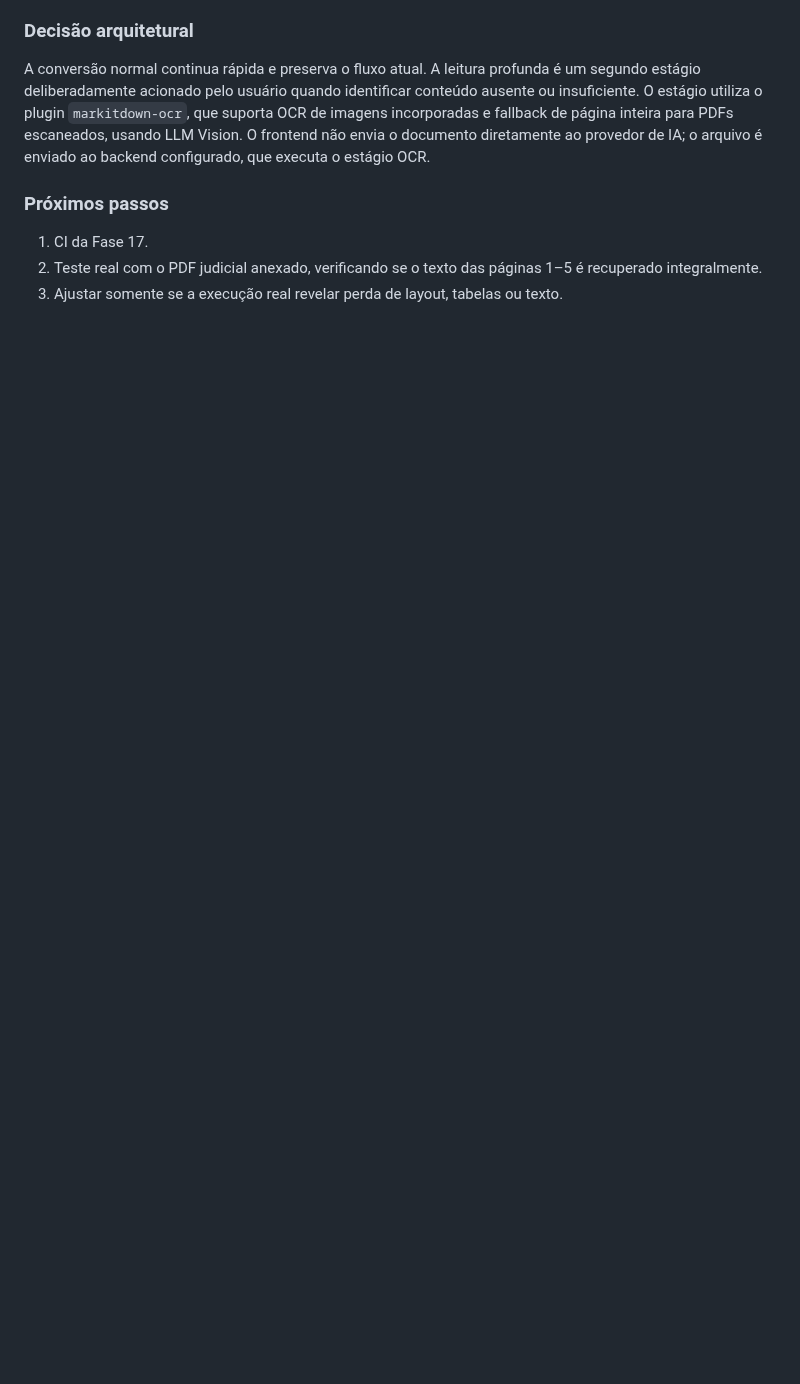
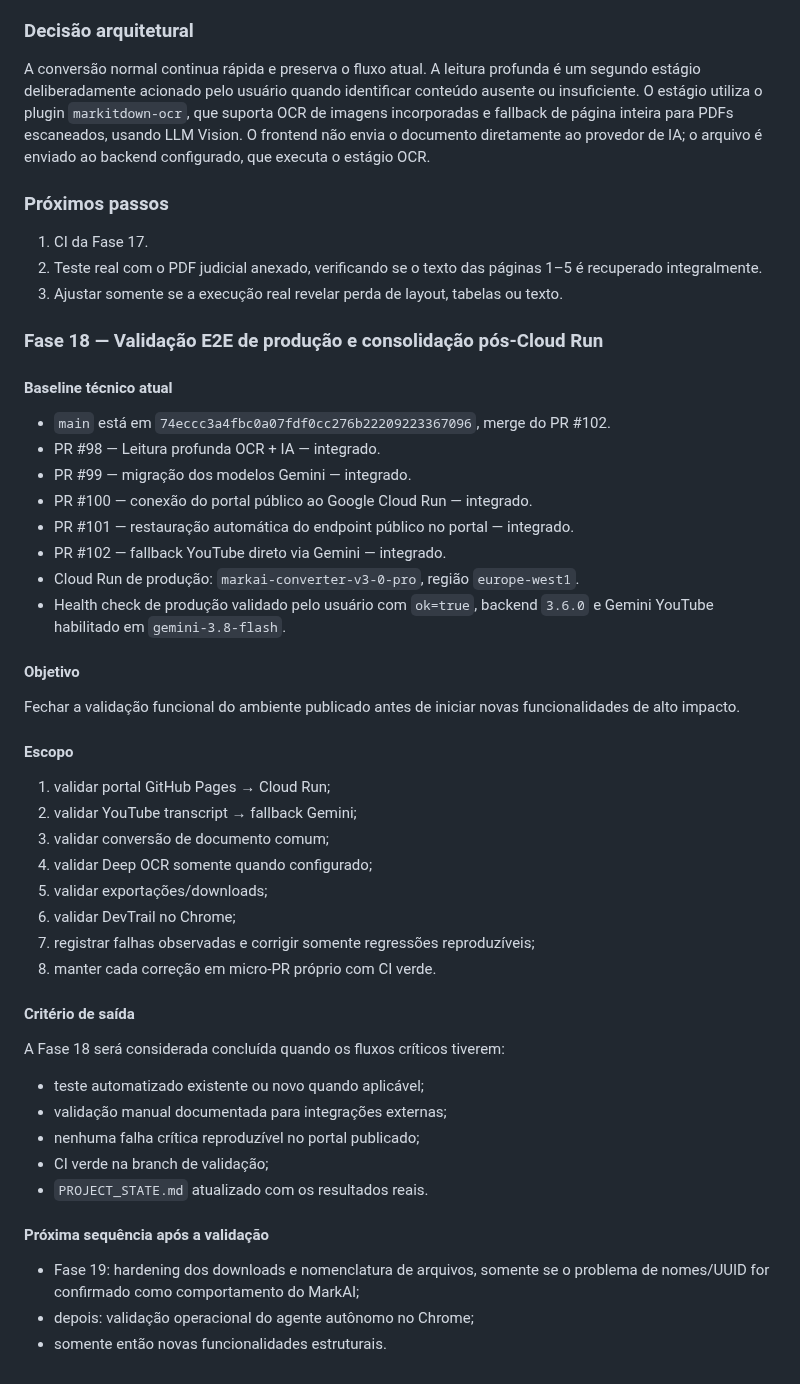
Before and after one commit to felipe11shimizu/MarkAI-Converter-v3.0-Pro, a Markdown page: docs/PROJECT_STATE.md, the part around the change. Rendered like a GitHub page; blank space fills up the shorter version.

Commit message:
docs: establish production E2E validation phase
* docs: update project state for production E2E validation

* docs: add production E2E validation checklist

```diff
--- a/docs/PROJECT_STATE.md
+++ b/docs/PROJECT_STATE.md
@@ -347,3 +347,41 @@ A conversão normal continua rápida e preserva o fluxo atual. A leitura profund
 1. CI da Fase 17.
 2. Teste real com o PDF judicial anexado, verificando se o texto das páginas 1–5 é recuperado integralmente.
 3. Ajustar somente se a execução real revelar perda de layout, tabelas ou texto.
+
+### Fase 18 — Validação E2E de produção e consolidação pós-Cloud Run
+
+#### Baseline técnico atual
+- `main` está em `74eccc3a4fbc0a07fdf0cc276b22209223367096`, merge do PR #102.
+- PR #98 — Leitura profunda OCR + IA — integrado.
+- PR #99 — migração dos modelos Gemini — integrado.
+- PR #100 — conexão do portal público ao Google Cloud Run — integrado.
+- PR #101 — restauração automática do endpoint público no portal — integrado.
+- PR #102 — fallback YouTube direto via Gemini — integrado.
+- Cloud Run de produção: `markai-converter-v3-0-pro`, região `europe-west1`.
+- Health check de produção validado pelo usuário com `ok=true`, backend `3.6.0` e Gemini YouTube habilitado em `gemini-3.8-flash`.
+
+#### Objetivo
+Fechar a validação funcional do ambiente publicado antes de iniciar novas funcionalidades de alto impacto.
+
+#### Escopo
+1. validar portal GitHub Pages → Cloud Run;
+2. validar YouTube transcript → fallback Gemini;
+3. validar conversão de documento comum;
+4. validar Deep OCR somente quando configurado;
+5. validar exportações/downloads;
+6. validar DevTrail no Chrome;
+7. registrar falhas observadas e corrigir somente regressões reproduzíveis;
+8. manter cada correção em micro-PR próprio com CI verde.
+
+#### Critério de saída
+A Fase 18 será considerada concluída quando os fluxos críticos tiverem:
+- teste automatizado existente ou novo quando aplicável;
+- validação manual documentada para integrações externas;
+- nenhuma falha crítica reproduzível no portal publicado;
+- CI verde na branch de validação;
+- `PROJECT_STATE.md` atualizado com os resultados reais.
+
+#### Próxima sequência após a validação
+- Fase 19: hardening dos downloads e nomenclatura de arquivos, somente se o problema de nomes/UUID for confirmado como comportamento do MarkAI;
+- depois: validação operacional do agente autônomo no Chrome;
+- somente então novas funcionalidades estruturais.
```
Also changed, not shown: docs/PRODUCTION_E2E_VALIDATION.md (added, +58 -0 lines).
